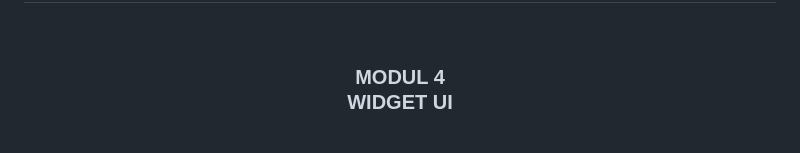
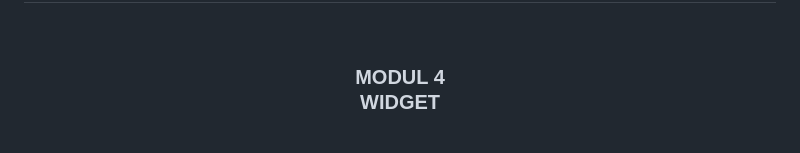
Before and after one commit to Aplikasi-Berbasis-Platform-S1IF-11-01/Modul_03-04_Mobile-, a Markdown page: 2311102129_Hamid-Sabirin/README.md, the part around the change. Drawn GitHub-style.

Commit message:
Modul 3 dan 4

```diff
--- a/2311102129_Hamid-Sabirin/README.md
+++ b/2311102129_Hamid-Sabirin/README.md
@@ -2,7 +2,7 @@
   <br />
   <h1>LAPORAN PRAKTIKUM <br>APLIKASI BERBASIS PLATFORM</h1>
   <br />
-  <h3>MODUL 4 <br> WIDGET UI</h3>
+  <h3>MODUL 4 <br> WIDGET</h3>
   <br />
   <img src="assets/logo.jpeg" alt="Logo" width="300">
   <br />
```
